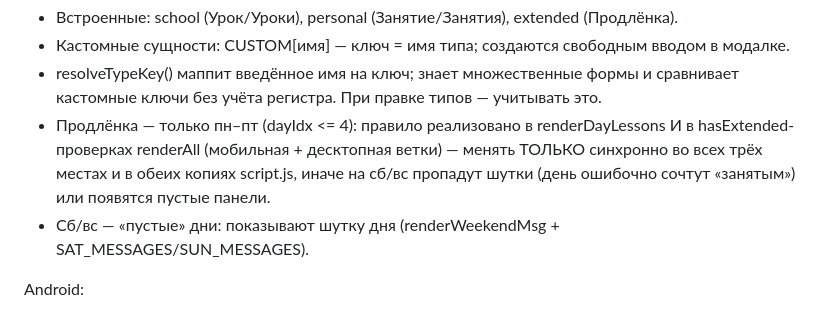
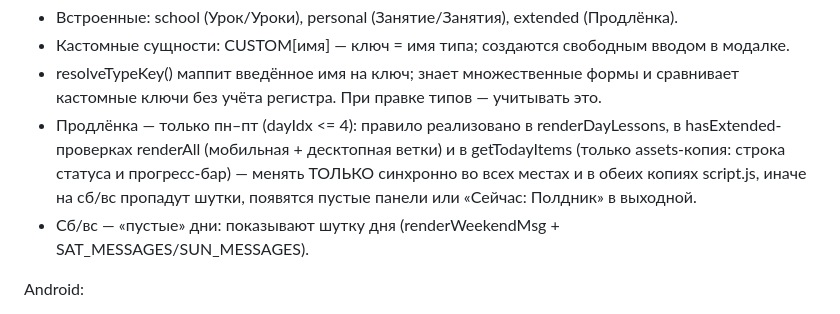
Before and after one commit to vividlyvividlife/schedule, a Markdown page: .agent/rules/WORKFLOW.md, the part around the change. Drawn GitHub-style.

Commit message:
docs: WORKFLOW.md — уточнение правила шуток

```diff
--- a/.agent/rules/WORKFLOW.md
+++ b/.agent/rules/WORKFLOW.md
@@ -150,10 +150,11 @@ Web:
 - Кастомные сущности: CUSTOM[имя] — ключ = имя типа; создаются свободным вводом в модалке.
 - resolveTypeKey() маппит введённое имя на ключ; знает множественные формы и
   сравнивает кастомные ключи без учёта регистра. При правке типов — учитывать это.
-- Продлёнка — только пн–пт (dayIdx <= 4): правило реализовано в renderDayLessons И в
-  hasExtended-проверках renderAll (мобильная + десктопная ветки) — менять ТОЛЬКО синхронно
-  во всех трёх местах и в обеих копиях script.js, иначе на сб/вс пропадут шутки
-  (день ошибочно сочтут «занятым») или появятся пустые панели.
+- Продлёнка — только пн–пт (dayIdx <= 4): правило реализовано в renderDayLessons, в
+  hasExtended-проверках renderAll (мобильная + десктопная ветки) и в getTodayItems
+  (только assets-копия: строка статуса и прогресс-бар) — менять ТОЛЬКО синхронно
+  во всех местах и в обеих копиях script.js, иначе на сб/вс пропадут шутки,
+  появятся пустые панели или «Сейчас: Полдник» в выходной.
 - Сб/вс — «пустые» дни: показывают шутку дня (renderWeekendMsg + SAT_MESSAGES/SUN_MESSAGES).
 
 Android:
```
